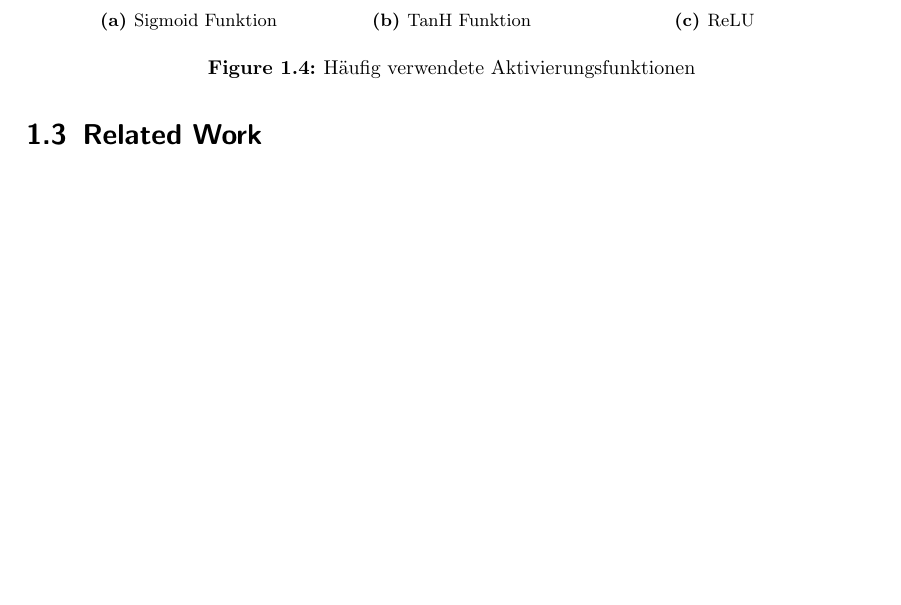
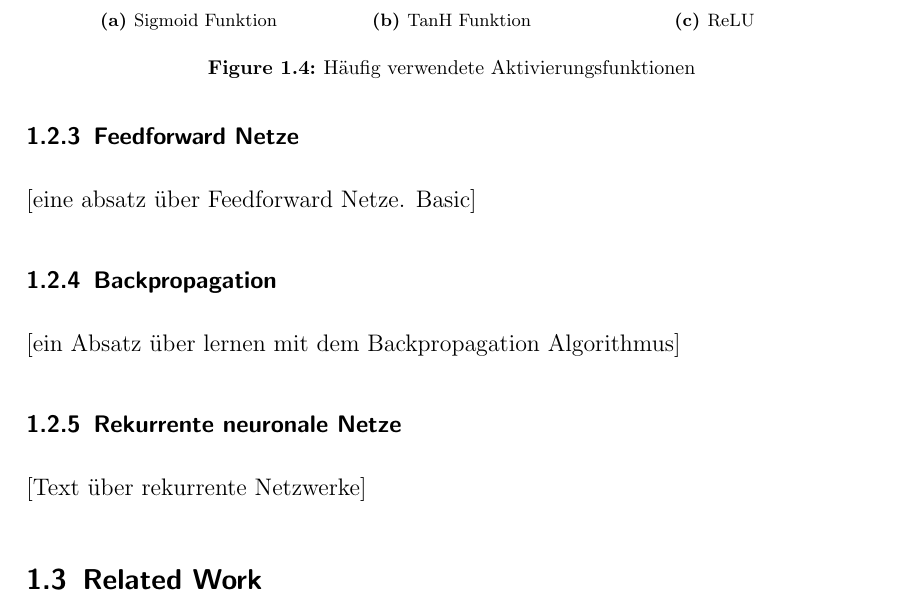
Before and after one commit to Strandtasche/MasterarbeitTobias, a LaTeX thesis (doc/Thesis.tex, which reads doc/grundlagen.tex): part of page 24 of 26, cut so that both start at the same text, the shorter picture padded with empty space. Compiled offline with pdfLaTeX.

Commit message:
add ideas for subsections

```diff
--- a/doc/grundlagen.tex
+++ b/doc/grundlagen.tex
@@ -181,3 +181,16 @@ Operation auf diese an und gibt das Ergebnis zurück.
     \caption{Häufig verwendete Aktivierungsfunktionen}
     \label{eval:function}
 \end{figure}
+
+
+\subsection{Feedforward Netze}
+
+[eine absatz über Feedforward Netze. Basic]
+
+\subsection{Backpropagation}
+
+[ein Absatz über lernen mit dem Backpropagation Algorithmus]
+
+\subsection{Rekurrente neuronale Netze}
+
+[Text über rekurrente Netzwerke]
```
